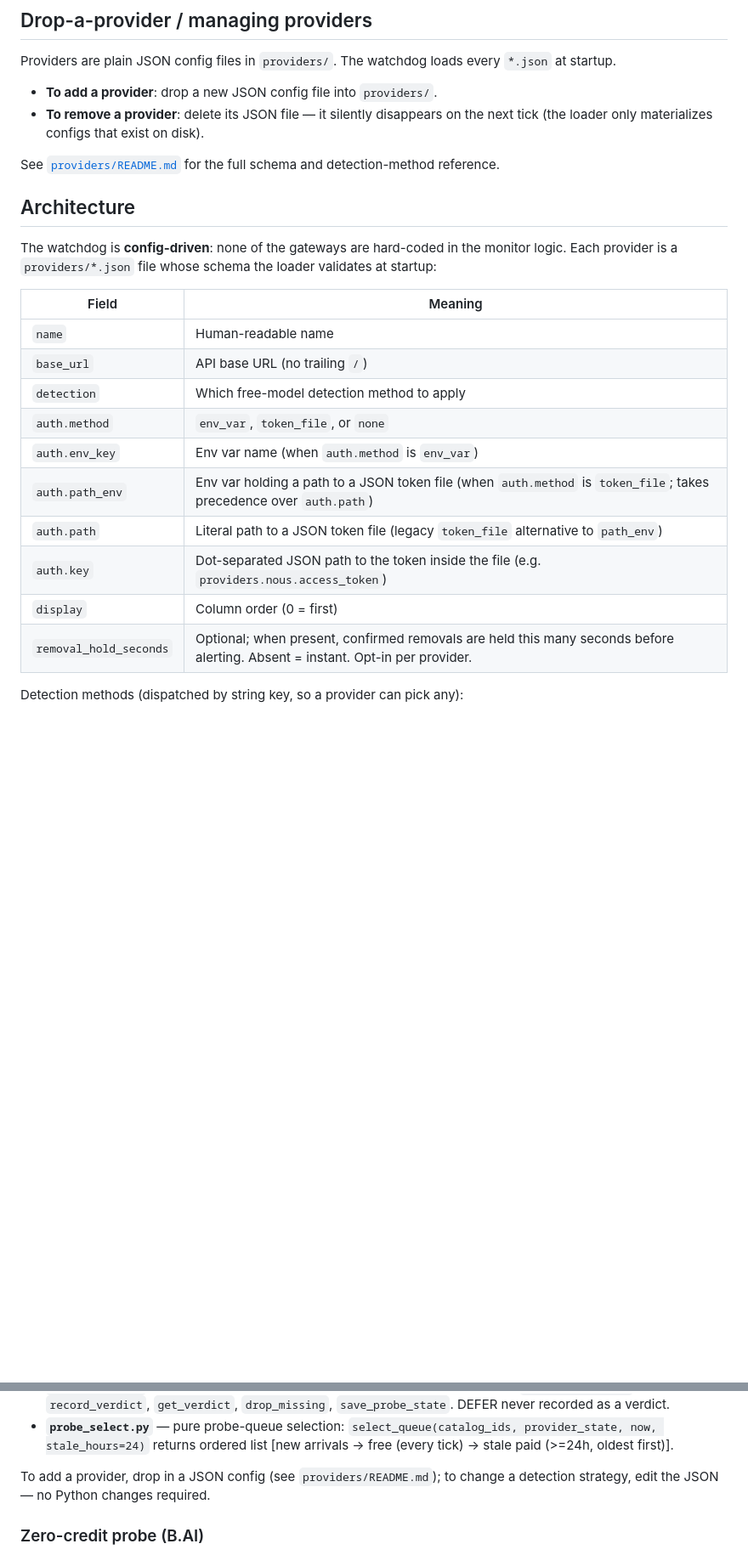
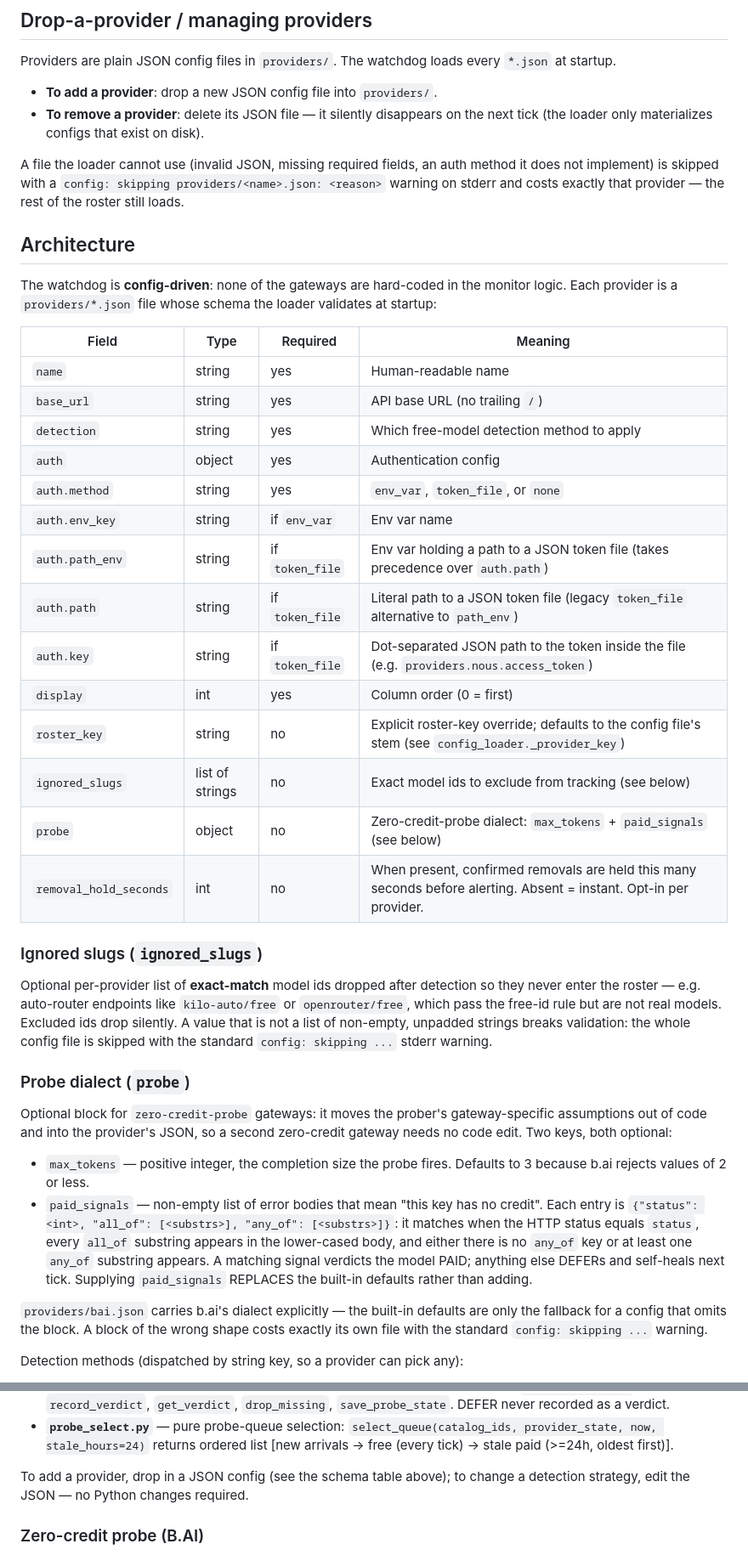
Before and after one commit to Dthen/free-inference-watchdog, a Markdown page: README.md, 2 parts joined by grey strips. Shown at 85% size. GitHub-like rendering; blank space fills up the shorter version.

Commit message:
docs: one README — fold providers/README.md into the root schema section
The repo carried two READMEs with a duplicated provider schema that had
drifted: the root copy was missing roster_key, ignored_slugs and probe
entirely, so the authoritative detail lived in one file while the other
pointed at it. Two places to update for one new field, one of them wrong.

The full schema now lives in README.md (fields, ignored_slugs, the probe
dialect), and both cross-references to providers/README.md are repointed.

Config gotchas move to AGENTS.md, split by intent: README carries the
field list (reference for anyone editing a config), AGENTS.md carries the
traps a future agent must not repeat — strict per-file type validation,
the bool("false") inversion trap, and the top_provider nesting for model
metadata. The old gap-analysis doc claimed the site renders raw IDs; it
renders display names, and only context_length / input_modalities are
actually surfaced.

Suite stays green (589 passed); test_readme.py pins the wrapper block,
which is untouched.

```diff
--- a/README.md
+++ b/README.md
@@ -212,8 +212,10 @@ Providers are plain JSON config files in `providers/`. The watchdog loads every
 - **To remove a provider**: delete its JSON file — it silently disappears on
   the next tick (the loader only materializes configs that exist on disk).
 
-See [`providers/README.md`](providers/README.md) for the full schema and
-detection-method reference.
+A file the loader cannot use (invalid JSON, missing required fields, an auth
+method it does not implement) is skipped with a
+`config: skipping providers/<name>.json: <reason>` warning on stderr and costs
+exactly that provider — the rest of the roster still loads.
 
 ## Architecture
 
@@ -221,18 +223,51 @@ The watchdog is **config-driven**: none of the gateways are hard-coded in the
 monitor logic. Each provider is a `providers/*.json` file whose schema the
 loader validates at startup:
 
-| Field | Meaning |
-|---|---|
-| `name` | Human-readable name |
-| `base_url` | API base URL (no trailing `/`) |
-| `detection` | Which free-model detection method to apply |
-| `auth.method` | `env_var`, `token_file`, or `none` |
-| `auth.env_key` | Env var name (when `auth.method` is `env_var`) |
-| `auth.path_env` | Env var holding a path to a JSON token file (when `auth.method` is `token_file`; takes precedence over `auth.path`) |
-| `auth.path` | Literal path to a JSON token file (legacy `token_file` alternative to `path_env`) |
-| `auth.key` | Dot-separated JSON path to the token inside the file (e.g. `providers.nous.access_token`) |
-| `display` | Column order (0 = first) |
-| `removal_hold_seconds` | Optional; when present, confirmed removals are held this many seconds before alerting. Absent = instant. Opt-in per provider. |
+| Field | Type | Required | Meaning |
+|---|---|---|---|
+| `name` | string | yes | Human-readable name |
+| `base_url` | string | yes | API base URL (no trailing `/`) |
+| `detection` | string | yes | Which free-model detection method to apply |
+| `auth` | object | yes | Authentication config |
+| `auth.method` | string | yes | `env_var`, `token_file`, or `none` |
+| `auth.env_key` | string | if `env_var` | Env var name |
+| `auth.path_env` | string | if `token_file` | Env var holding a path to a JSON token file (takes precedence over `auth.path`) |
+| `auth.path` | string | if `token_file` | Literal path to a JSON token file (legacy `token_file` alternative to `path_env`) |
+| `auth.key` | string | if `token_file` | Dot-separated JSON path to the token inside the file (e.g. `providers.nous.access_token`) |
+| `display` | int | yes | Column order (0 = first) |
+| `roster_key` | string | no | Explicit roster-key override; defaults to the config file's stem (see `config_loader._provider_key`) |
+| `ignored_slugs` | list of strings | no | Exact model ids to exclude from tracking (see below) |
+| `probe` | object | no | Zero-credit-probe dialect: `max_tokens` + `paid_signals` (see below) |
+| `removal_hold_seconds` | int | no | When present, confirmed removals are held this many seconds before alerting. Absent = instant. Opt-in per provider. |
+
+### Ignored slugs (`ignored_slugs`)
+
+Optional per-provider list of **exact-match** model ids dropped after detection
+so they never enter the roster — e.g. auto-router endpoints like
+`kilo-auto/free` or `openrouter/free`, which pass the free-id rule but are not
+real models. Excluded ids drop silently. A value that is not a list of
+non-empty, unpadded strings breaks validation: the whole config file is skipped
+with the standard `config: skipping ...` stderr warning.
+
+### Probe dialect (`probe`)
+
+Optional block for `zero-credit-probe` gateways: it moves the prober's
+gateway-specific assumptions out of code and into the provider's JSON, so a
+second zero-credit gateway needs no code edit. Two keys, both optional:
+
+- `max_tokens` — positive integer, the completion size the probe fires.
+  Defaults to 3 because b.ai rejects values of 2 or less.
+- `paid_signals` — non-empty list of error bodies that mean "this key has no
+  credit". Each entry is `{"status": <int>, "all_of": [<substrs>],
+  "any_of": [<substrs>]}`: it matches when the HTTP status equals `status`,
+  every `all_of` substring appears in the lower-cased body, and either there is
+  no `any_of` key or at least one `any_of` substring appears. A matching signal
+  verdicts the model PAID; anything else DEFERs and self-heals next tick.
+  Supplying `paid_signals` REPLACES the built-in defaults rather than adding.
+
+`providers/bai.json` carries b.ai's dialect explicitly — the built-in defaults
+are only the fallback for a config that omits the block. A block of the wrong
+shape costs exactly its own file with the standard `config: skipping ...` warning.
 
 Detection methods (dispatched by string key, so a provider can pick any):
 
@@ -283,7 +318,7 @@ Detection methods (dispatched by string key, so a provider can pick any):
   provider_state, now, stale_hours=24)` returns ordered list [new arrivals →
   free (every tick) → stale paid (>=24h, oldest first)].
 
-To add a provider, drop in a JSON config (see `providers/README.md`); to change
+To add a provider, drop in a JSON config (see the schema table above); to change
 a detection strategy, edit the JSON — no Python changes required.
 
 ### Zero-credit probe (B.AI)
```
Also changed, not shown: AGENTS.md (+7 -0 lines).
